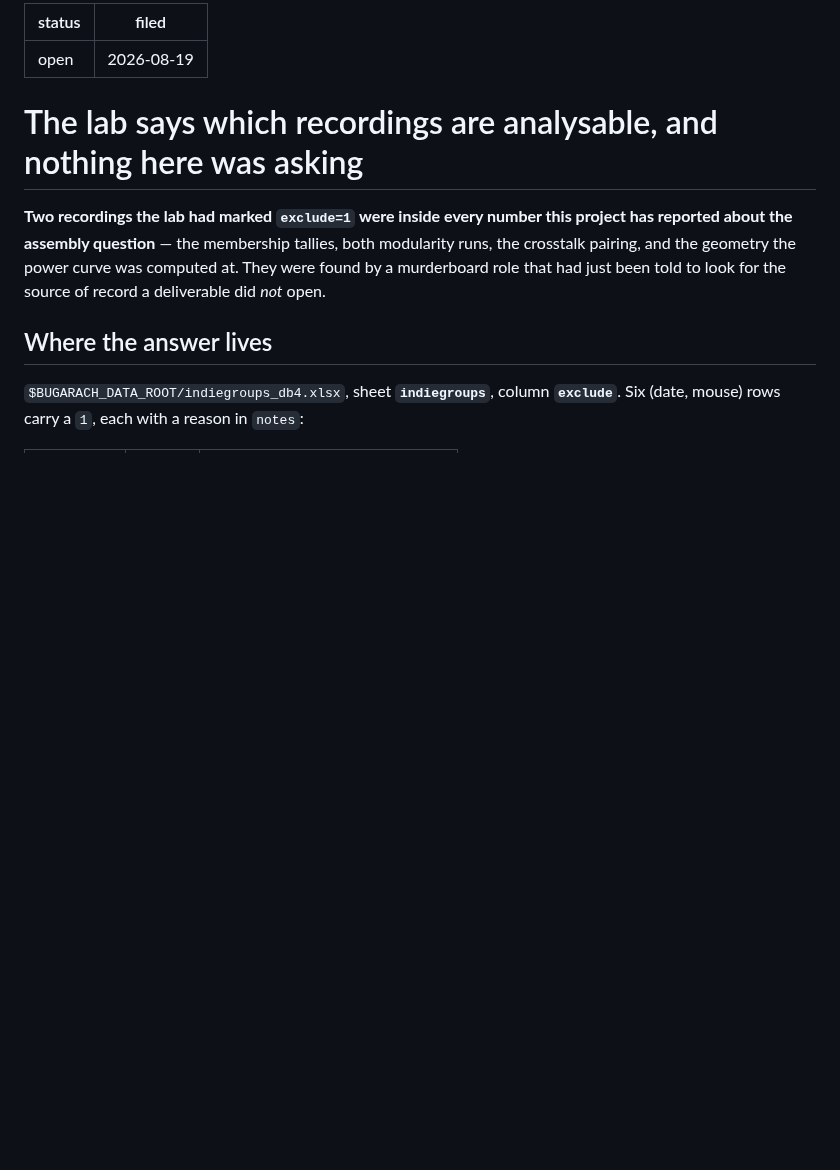
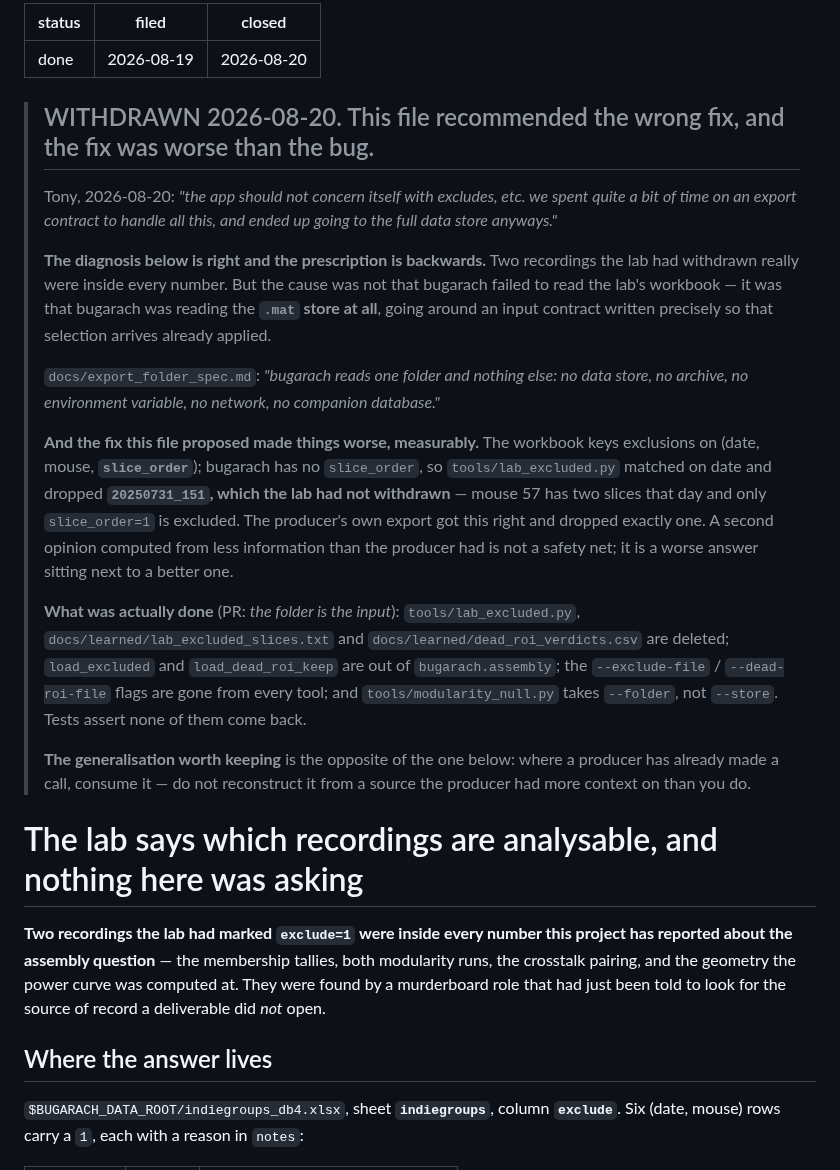
Before and after one commit to syncytium2/bugarach, a Markdown page: docs/todo/2026-08-19-lab-exclusions-were-never-consulted.md, the part around the change. Drawn GitHub-style; blank space fills up the shorter version.

```diff
--- a/docs/todo/2026-08-19-lab-exclusions-were-never-consulted.md
+++ b/docs/todo/2026-08-19-lab-exclusions-were-never-consulted.md
@@ -1,7 +1,41 @@
 ---
-status: open
+status: done
 filed: 2026-08-19
+closed: 2026-08-20
 ---
+
+> ## WITHDRAWN 2026-08-20. This file recommended the wrong fix, and the fix was worse than the bug.
+>
+> Tony, 2026-08-20: *"the app should not concern itself with excludes, etc. we spent quite a
+> bit of time on an export contract to handle all this, and ended up going to the full data
+> store anyways."*
+>
+> **The diagnosis below is right and the prescription is backwards.** Two recordings the lab
+> had withdrawn really were inside every number. But the cause was not that bugarach failed
+> to read the lab's workbook — it was that bugarach was reading the **`.mat` store at all**,
+> going around an input contract written precisely so that selection arrives already applied.
+>
+> `docs/export_folder_spec.md`: *"bugarach reads one folder and nothing else: no data store,
+> no archive, no environment variable, no network, no companion database."*
+>
+> **And the fix this file proposed made things worse, measurably.** The workbook keys
+> exclusions on (date, mouse, **`slice_order`**); bugarach has no `slice_order`, so
+> `tools/lab_excluded.py` matched on date and dropped **`20250731_151`, which the lab had not
+> withdrawn** — mouse 57 has two slices that day and only `slice_order=1` is excluded. The
+> producer's own export got this right and dropped exactly one. A second opinion computed
+> from less information than the producer had is not a safety net; it is a worse answer
+> sitting next to a better one.
+>
+> **What was actually done** (PR: *the folder is the input*): `tools/lab_excluded.py`,
+> `docs/learned/lab_excluded_slices.txt` and `docs/learned/dead_roi_verdicts.csv` are deleted;
+> `load_excluded` and `load_dead_roi_keep` are out of `bugarach.assembly`; the
+> `--exclude-file` / `--dead-roi-file` flags are gone from every tool; and
+> `tools/modularity_null.py` takes `--folder`, not `--store`. Tests assert none of them come
+> back.
+>
+> **The generalisation worth keeping** is the opposite of the one below: where a producer has
+> already made a call, consume it — do not reconstruct it from a source the producer had more
+> context on than you do.
 
 # The lab says which recordings are analysable, and nothing here was asking
 
```
Also changed, not shown: CLAUDE.md (+19 -3 lines), docs/export_folder_spec.md (+25 -0 lines), docs/todo/2026-08-20-the-crosstalk-control-needs-a-pensub-export.md (added, +51 -0 lines), docs/learned/assembly_modularity.png, 14 other files.
